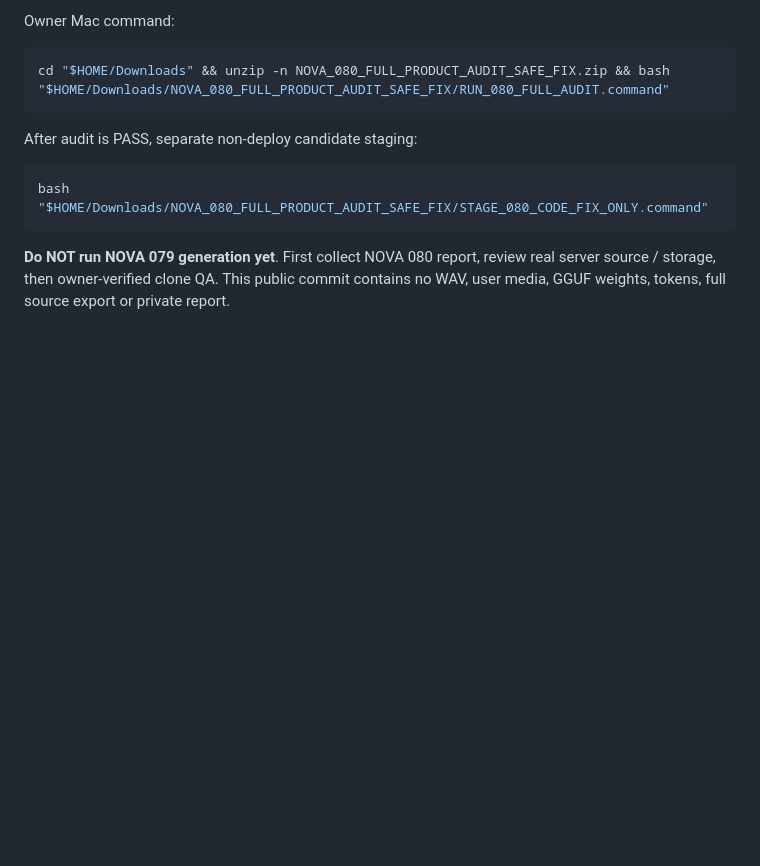
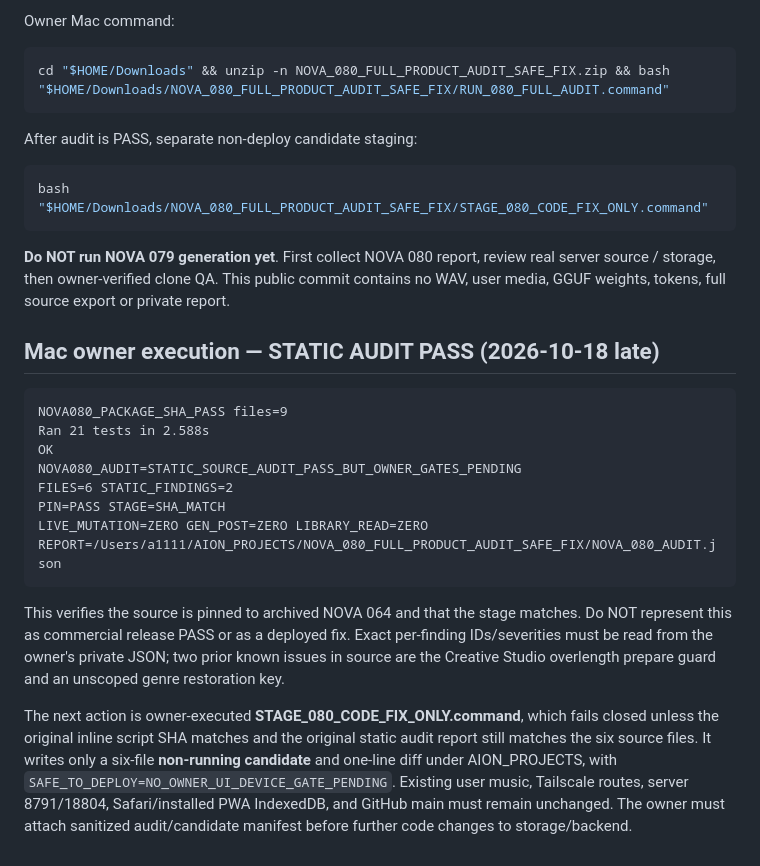
Before and after one commit to PROAiCRM/nova-music-studio, a Markdown page: docs/NOVA_080_FULL_PRODUCT_AUDIT_SAFE_FIX_GATE.md, the part around the change. Rendered like a GitHub page; blank space fills up the shorter version.

Commit message:
docs: record real Mac NOVA 080 21/21 static audit PASS and safe staging gate

````diff
--- a/docs/NOVA_080_FULL_PRODUCT_AUDIT_SAFE_FIX_GATE.md
+++ b/docs/NOVA_080_FULL_PRODUCT_AUDIT_SAFE_FIX_GATE.md
@@ -51,3 +51,21 @@ bash "$HOME/Downloads/NOVA_080_FULL_PRODUCT_AUDIT_SAFE_FIX/STAGE_080_CODE_FIX_ON
 ```
 
 **Do NOT run NOVA 079 generation yet**. First collect NOVA 080 report, review real server source / storage, then owner-verified clone QA. This public commit contains no WAV, user media, GGUF weights, tokens, full source export or private report.
+
+
+## Mac owner execution — STATIC AUDIT PASS (2026-10-18 late)
+
+```text
+NOVA080_PACKAGE_SHA_PASS files=9
+Ran 21 tests in 2.588s
+OK
+NOVA080_AUDIT=STATIC_SOURCE_AUDIT_PASS_BUT_OWNER_GATES_PENDING
+FILES=6 STATIC_FINDINGS=2
+PIN=PASS STAGE=SHA_MATCH
+LIVE_MUTATION=ZERO GEN_POST=ZERO LIBRARY_READ=ZERO
+REPORT=/Users/a1111/AION_PROJECTS/NOVA_080_FULL_PRODUCT_AUDIT_SAFE_FIX/NOVA_080_AUDIT.json
+```
+
+This verifies the source is pinned to archived NOVA 064 and that the stage matches. Do NOT represent this as commercial release PASS or as a deployed fix. Exact per-finding IDs/severities must be read from the owner's private JSON; two prior known issues in source are the Creative Studio overlength prepare guard and an unscoped genre restoration key.
+
+The next action is owner-executed **STAGE_080_CODE_FIX_ONLY.command**, which fails closed unless the original inline script SHA matches and the original static audit report still matches the six source files. It writes only a six-file **non-running candidate** and one-line diff under AION_PROJECTS, with `SAFE_TO_DEPLOY=NO_OWNER_UI_DEVICE_GATE_PENDING`. Existing user music, Tailscale routes, server 8791/18804, Safari/installed PWA IndexedDB, and GitHub main must remain unchanged. The owner must attach sanitized audit/candidate manifest before further code changes to storage/backend.
````
